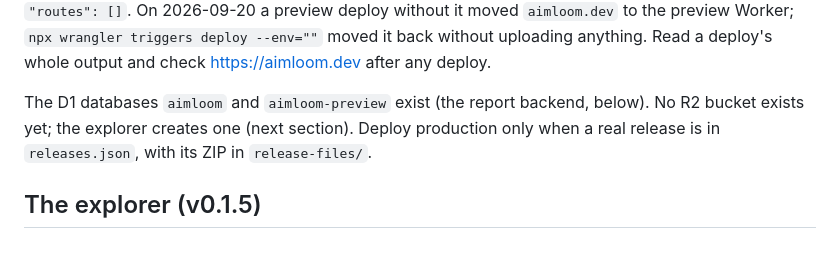
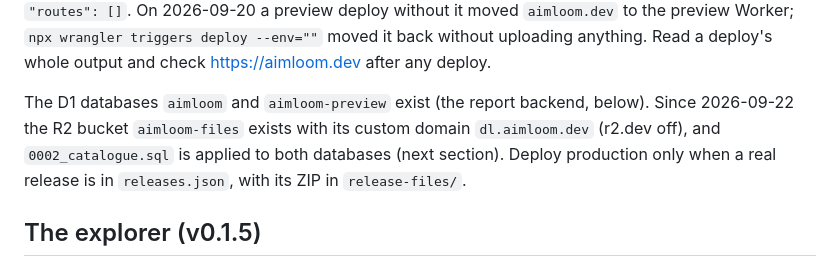
Before and after one commit to JerryLove77/aimloom, a Markdown page: packages/site/README.md, the part around the change. GitHub-like rendering.

Commit message:
docs(site): the explorer's bucket, domain and migration exist

```diff
--- a/packages/site/README.md
+++ b/packages/site/README.md
@@ -88,8 +88,9 @@ pins both, and pins that no environment can claim the domain: wrangler **inherit
 `aimloom.dev` to the preview Worker; `npx wrangler triggers deploy --env=""` moved it back without
 uploading anything. Read a deploy's whole output and check https://aimloom.dev after any deploy.
 
-The D1 databases `aimloom` and `aimloom-preview` exist (the report backend, below). No R2 bucket
-exists yet; the explorer creates one (next section). Deploy production only when a real release is
+The D1 databases `aimloom` and `aimloom-preview` exist (the report backend, below). Since
+2026-09-22 the R2 bucket `aimloom-files` exists with its custom domain `dl.aimloom.dev` (r2.dev off),
+and `0002_catalogue.sql` is applied to both databases (next section). Deploy production only when a real release is
 in `releases.json`, with its ZIP in `release-files/`.
 
 ## The explorer (v0.1.5)
```
